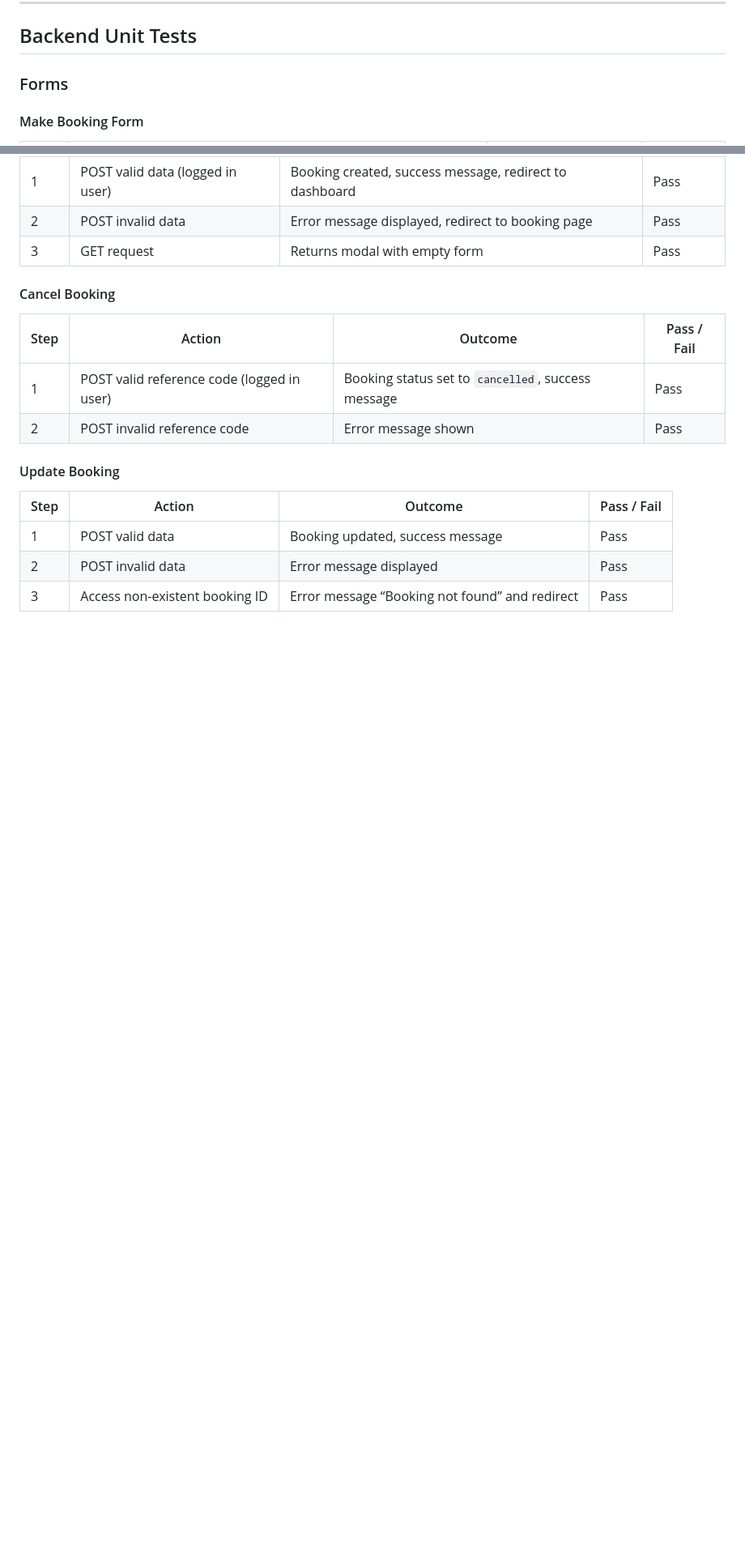
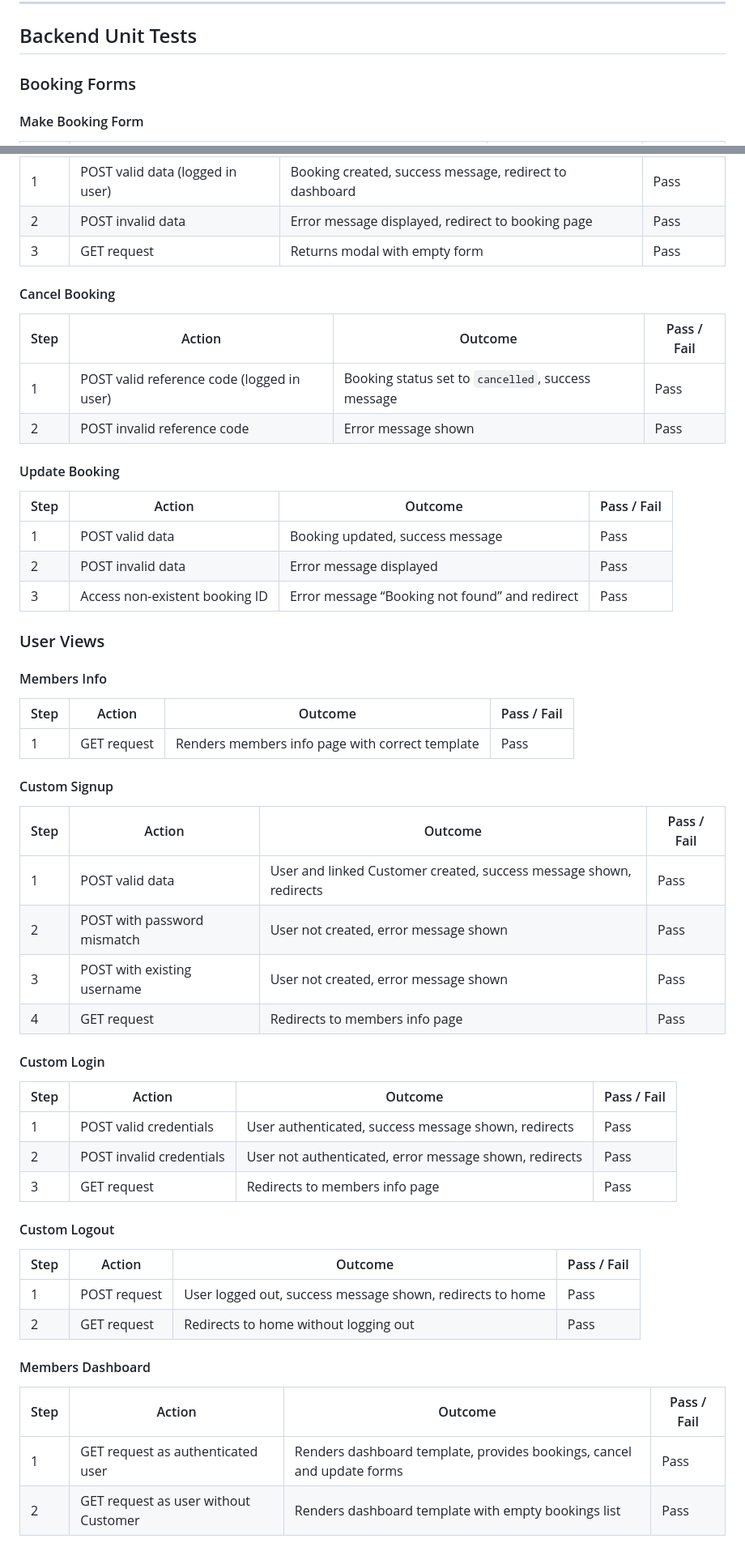
Before and after one commit to SamBailey6194/the-ember-table, a Markdown page: docs/markdowns/automateddjangotesting.md, 2 parts joined by grey strips. Shown at 81% size. Drawn GitHub-style; blank space fills up the shorter version.

Commit message:
Update automateddjangotesting md

```diff
--- a/docs/markdowns/automateddjangotesting.md
+++ b/docs/markdowns/automateddjangotesting.md
@@ -8,7 +8,7 @@ All tests were executed and passed successfully.
 
 ## Backend Unit Tests
 
-### Forms
+### Booking Forms
 
 #### Make Booking Form
 
@@ -91,3 +91,42 @@ All tests were executed and passed successfully.
 | 1    | POST valid data                | Booking updated, success message               | Pass        |
 | 2    | POST invalid data              | Error message displayed                        | Pass        |
 | 3    | Access non-existent booking ID | Error message “Booking not found” and redirect | Pass        |
+
+### User Views
+
+#### Members Info
+
+| Step | Action             | Outcome                                    | Pass / Fail |
+| ---- | ----------------- | ------------------------------------------ | ----------- |
+| 1    | GET request        | Renders members info page with correct template | Pass        |
+
+#### Custom Signup
+
+| Step | Action                                     | Outcome                                                                 | Pass / Fail |
+| ---- | ----------------------------------------- | ----------------------------------------------------------------------- | ----------- |
+| 1    | POST valid data                            | User and linked Customer created, success message shown, redirects      | Pass        |
+| 2    | POST with password mismatch               | User not created, error message shown                                    | Pass        |
+| 3    | POST with existing username               | User not created, error message shown                                    | Pass        |
+| 4    | GET request                               | Redirects to members info page                                           | Pass        |
+
+#### Custom Login
+
+| Step | Action                    | Outcome                                                       | Pass / Fail |
+| ---- | ------------------------- | ------------------------------------------------------------- | ----------- |
+| 1    | POST valid credentials     | User authenticated, success message shown, redirects          | Pass        |
+| 2    | POST invalid credentials   | User not authenticated, error message shown, redirects        | Pass        |
+| 3    | GET request                | Redirects to members info page                                 | Pass        |
+
+#### Custom Logout
+
+| Step | Action            | Outcome                                         | Pass / Fail |
+| ---- | ---------------- | ----------------------------------------------- | ----------- |
+| 1    | POST request      | User logged out, success message shown, redirects to home | Pass        |
+| 2    | GET request       | Redirects to home without logging out          | Pass        |
+
+#### Members Dashboard
+
+| Step | Action                                      | Outcome                                                       | Pass / Fail |
+| ---- | ------------------------------------------ | ------------------------------------------------------------- | ----------- |
+| 1    | GET request as authenticated user          | Renders dashboard template, provides bookings, cancel and update forms | Pass        |
+| 2    | GET request as user without Customer       | Renders dashboard template with empty bookings list           | Pass        |
```
Also changed, not shown: other parts of docs/markdowns/automateddjangotesting.md (+2 -2 lines).
